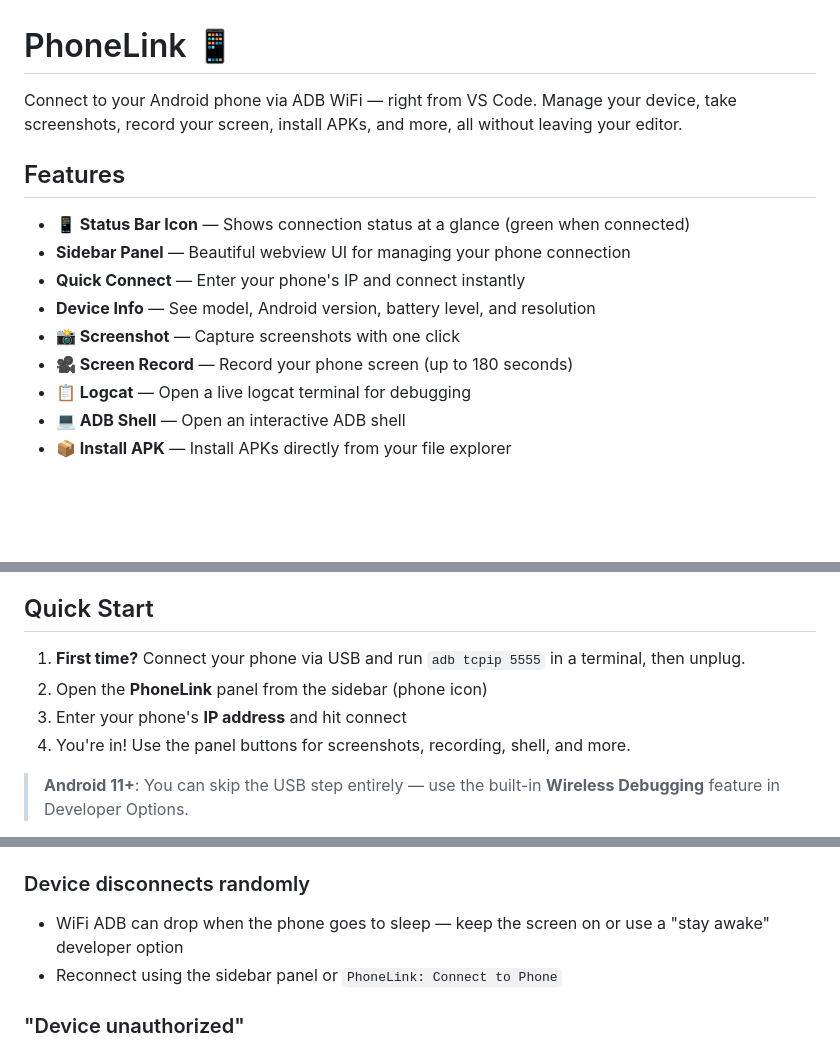
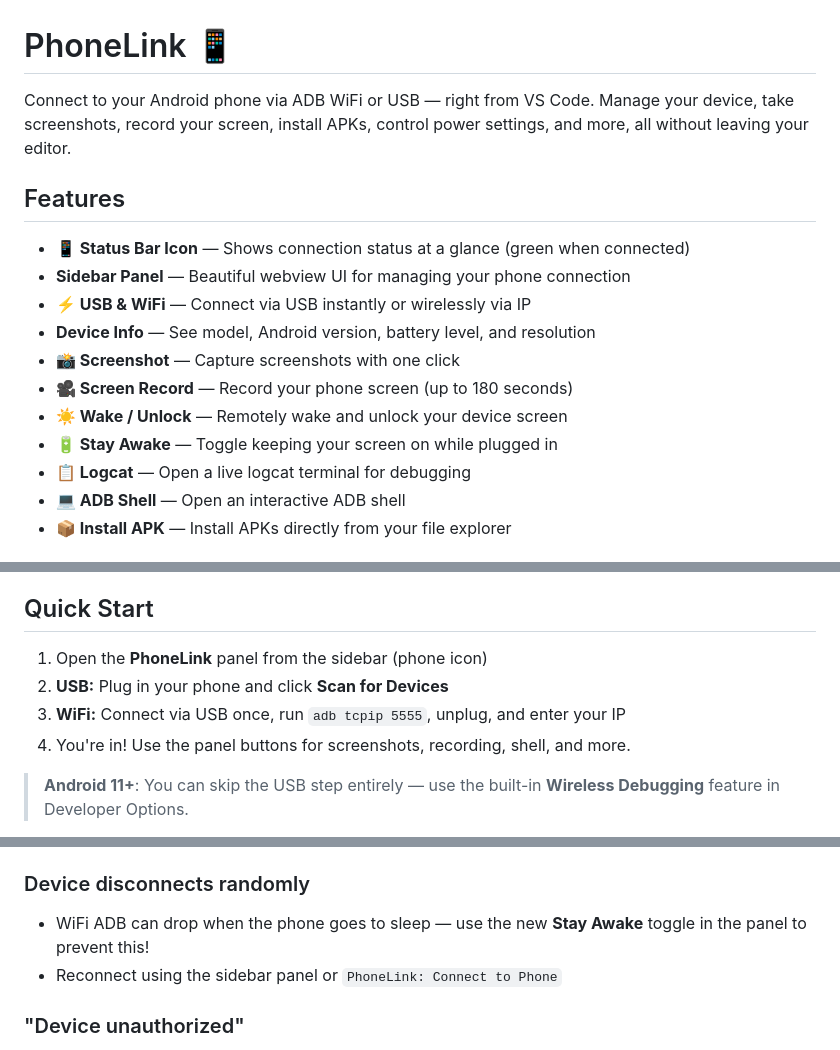
Before and after one commit to noob1989/phonelink, a Markdown page: README.md, 3 parts joined by grey strips. GitHub-like rendering; blank space fills up the shorter version.

Commit message:
docs: Update README with new power controls and prominent USB support

```diff
--- a/README.md
+++ b/README.md
@@ -1,15 +1,17 @@
 # PhoneLink 📱
 
-Connect to your Android phone via ADB WiFi — right from VS Code. Manage your device, take screenshots, record your screen, install APKs, and more, all without leaving your editor.
+Connect to your Android phone via ADB WiFi or USB — right from VS Code. Manage your device, take screenshots, record your screen, install APKs, control power settings, and more, all without leaving your editor.
 
 ## Features
 
 - **📱 Status Bar Icon** — Shows connection status at a glance (green when connected)
 - **Sidebar Panel** — Beautiful webview UI for managing your phone connection
-- **Quick Connect** — Enter your phone's IP and connect instantly
+- **⚡ USB & WiFi** — Connect via USB instantly or wirelessly via IP
 - **Device Info** — See model, Android version, battery level, and resolution
 - **📸 Screenshot** — Capture screenshots with one click
 - **🎥 Screen Record** — Record your phone screen (up to 180 seconds)
+- **☀️ Wake / Unlock** — Remotely wake and unlock your device screen
+- **🔋 Stay Awake** — Toggle keeping your screen on while plugged in
 - **📋 Logcat** — Open a live logcat terminal for debugging
 - **💻 ADB Shell** — Open an interactive ADB shell
 - **📦 Install APK** — Install APKs directly from your file explorer
@@ -43,9 +45,9 @@ Then press `F5` in VS Code to launch the Extension Development Host with PhoneLi
 
 ## Quick Start
 
-1. **First time?** Connect your phone via USB and run `adb tcpip 5555` in a terminal, then unplug.
-2. Open the **PhoneLink** panel from the sidebar (phone icon)
-3. Enter your phone's **IP address** and hit connect
+1. Open the **PhoneLink** panel from the sidebar (phone icon)
+2. **USB:** Plug in your phone and click **Scan for Devices**
+3. **WiFi:** Connect via USB once, run `adb tcpip 5555`, unplug, and enter your IP
 4. You're in! Use the panel buttons for screenshots, recording, shell, and more.
 
 > **Android 11+**: You can skip the USB step entirely — use the built-in **Wireless Debugging** feature in Developer Options.
@@ -90,7 +92,7 @@ Make sure ADB is installed and in your system PATH. You can also set the full pa
 - Try re-running `adb tcpip 5555` with your phone connected via USB
 
 ### Device disconnects randomly
-- WiFi ADB can drop when the phone goes to sleep — keep the screen on or use a "stay awake" developer option
+- WiFi ADB can drop when the phone goes to sleep — use the new **Stay Awake** toggle in the panel to prevent this!
 - Reconnect using the sidebar panel or `PhoneLink: Connect to Phone`
 
 ### "Device unauthorized"
```
